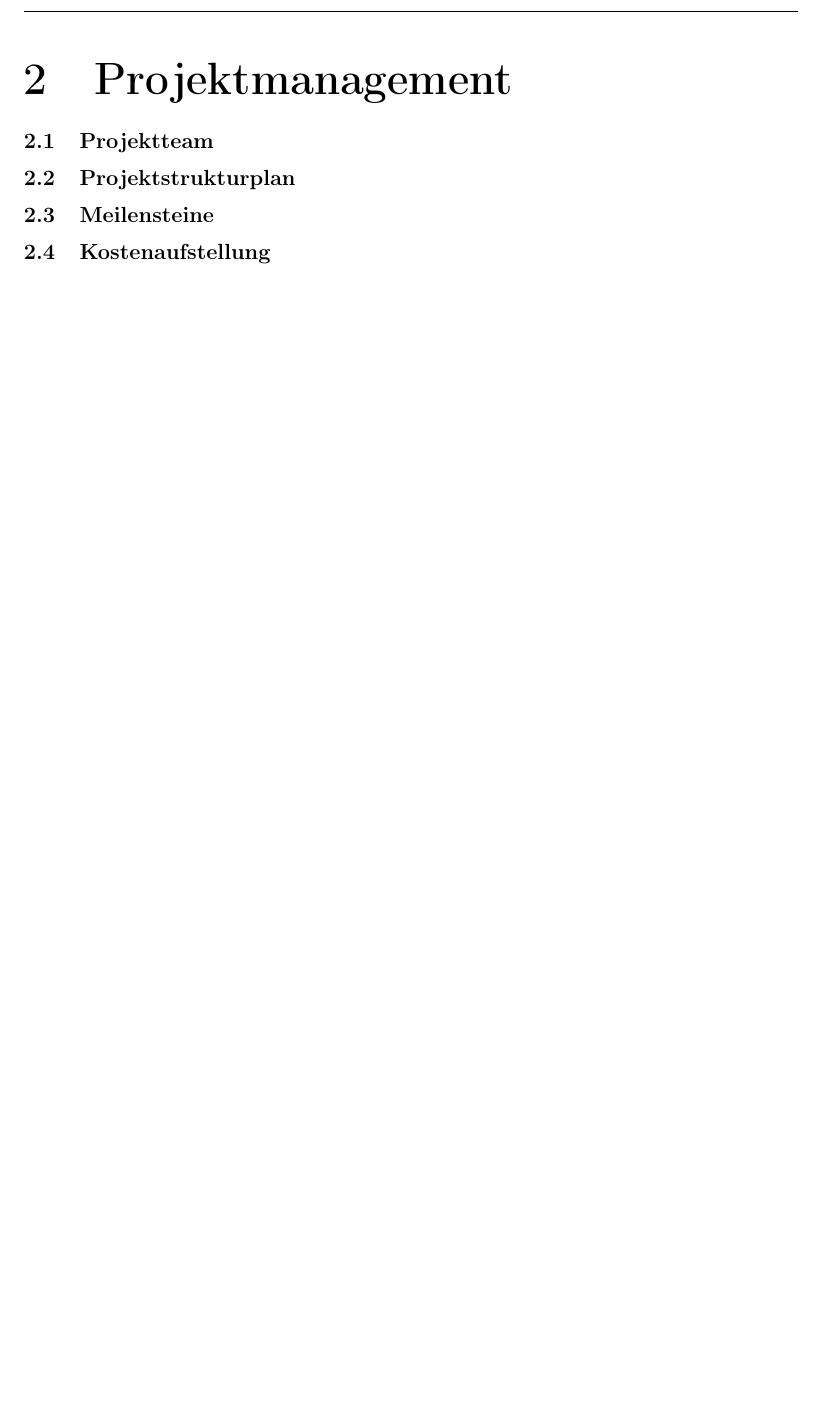
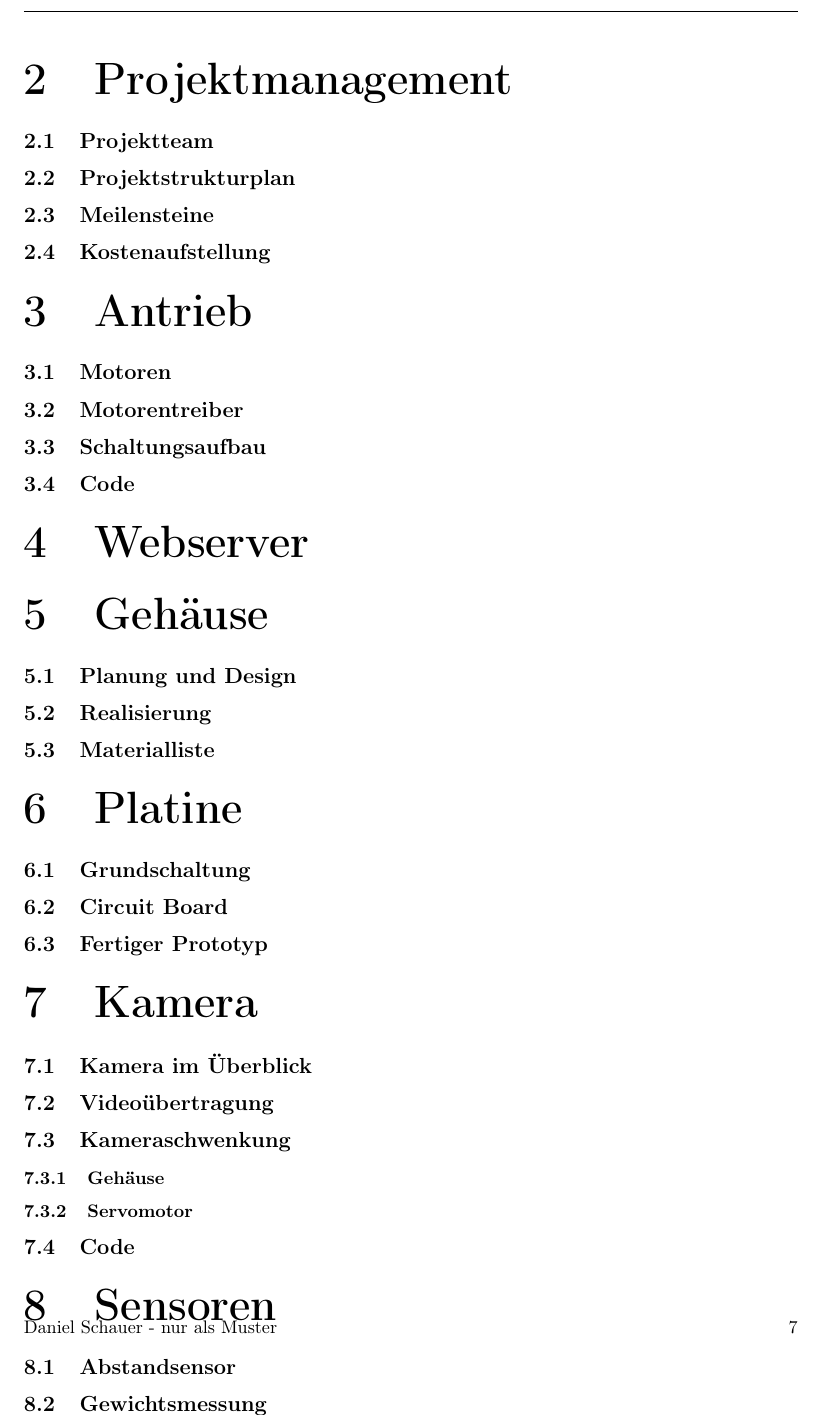
Before and after one commit to Sparify/Carybot, a LaTeX thesis (LaTex/diplomarbeit_lastenroboter.tex): part of page 6 of 6 before the commit and part of page 7 of 7 after it, cut so that both start at the same text, the shorter picture padded with empty space. Compiled offline with pdfLaTeX.

Commit message:
Inhalstverzeichnis

```diff
--- a/LaTex/diplomarbeit_lastenroboter.tex
+++ b/LaTex/diplomarbeit_lastenroboter.tex
@@ -80,12 +80,84 @@
 	\newpage
 	\section{Projektmanagement}
 
-	\subsection{Projektteam}
+		\subsection{Projektteam} %Daniel
 
-	\subsection{Projektstrukturplan}
+		\subsection{Projektstrukturplan} %Daniel
 
-	\subsection{Meilensteine}
+		\subsection{Meilensteine} %Daniel
 
-	\subsection{Kostenaufstellung}
+		\subsection{Kostenaufstellung} %Daniel
+
+	\section{Antrieb}
+
+		\subsection{Motoren} %Felix
+
+		\subsection{Motorentreiber} %Felix
+
+		\subsection{Schaltungsaufbau} %Felix
+
+		\subsection{Code} %Daniel
+
+	\section{Webserver} %Spari
+
+	\section{Gehäuse}
+
+		\subsection{Planung und Design} %Felix
+
+		\subsection{Realisierung} %Felix
+
+		\subsection{Materialliste} %Felix
+
+	\section{Platine}
+
+		\subsection{Grundschaltung} %Felix
+
+		\subsection{Circuit Board} %Felix
+
+		\subsection{Fertiger Prototyp} %Felix
+
+
+	\section{Kamera}
+
+		\subsection{Kamera im Überblick} %Daniel
+
+		\subsection{Videoübertragung} %Simon
+
+		\subsection{Kameraschwenkung} %Felix
+
+			\subsubsection{Gehäuse} %Felix
+
+			\subsubsection{Servomotor} %Daniel
+
+		\subsection{Code} %Daniel und %Simon
+
+	\section{Sensoren}
+
+		\subsection{Abstandsensor} %Daniel
+
+		\subsection{Gewichtsmessung}
+
+			\subsubsection{Grundprinzip} %Daniel
+
+			\subsubsection{Schaltungsaufbau} %Daniel
+
+			\subsubsection{Code} %Daniel
+
+
+	\section{Entwicklungstools}
+
+	 \subsection{Autodesk Fushion}
+
+	 \subsection{Eagle}
+
+	 \subsection{VS-Code}
+
+	 \subsection{LaTex}
+
+	 \subsection{GitHub}
+
+	\section{Abbildungsverzeichnis}
+
+	\section{Literaturverzeichnis}
 
 \end{document}
```
Also changed, not shown: LaTex/diplomarbeit_lastenroboter.pdf, 5 other files.
